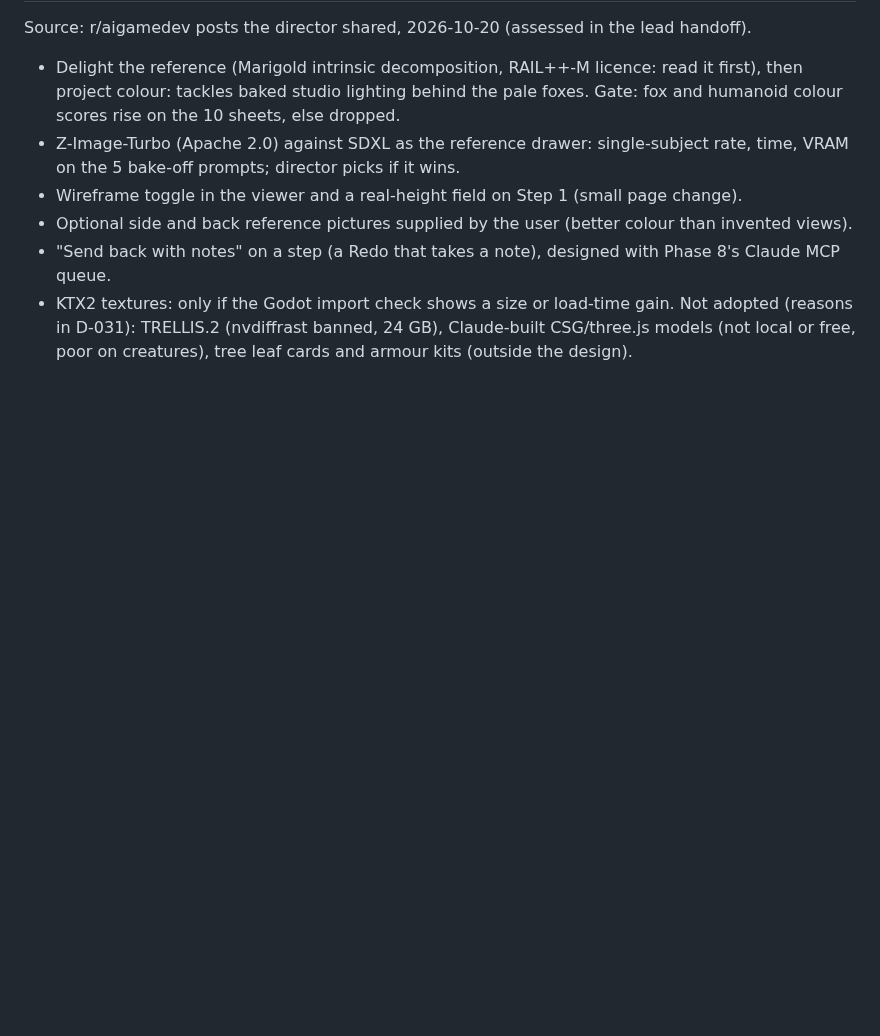
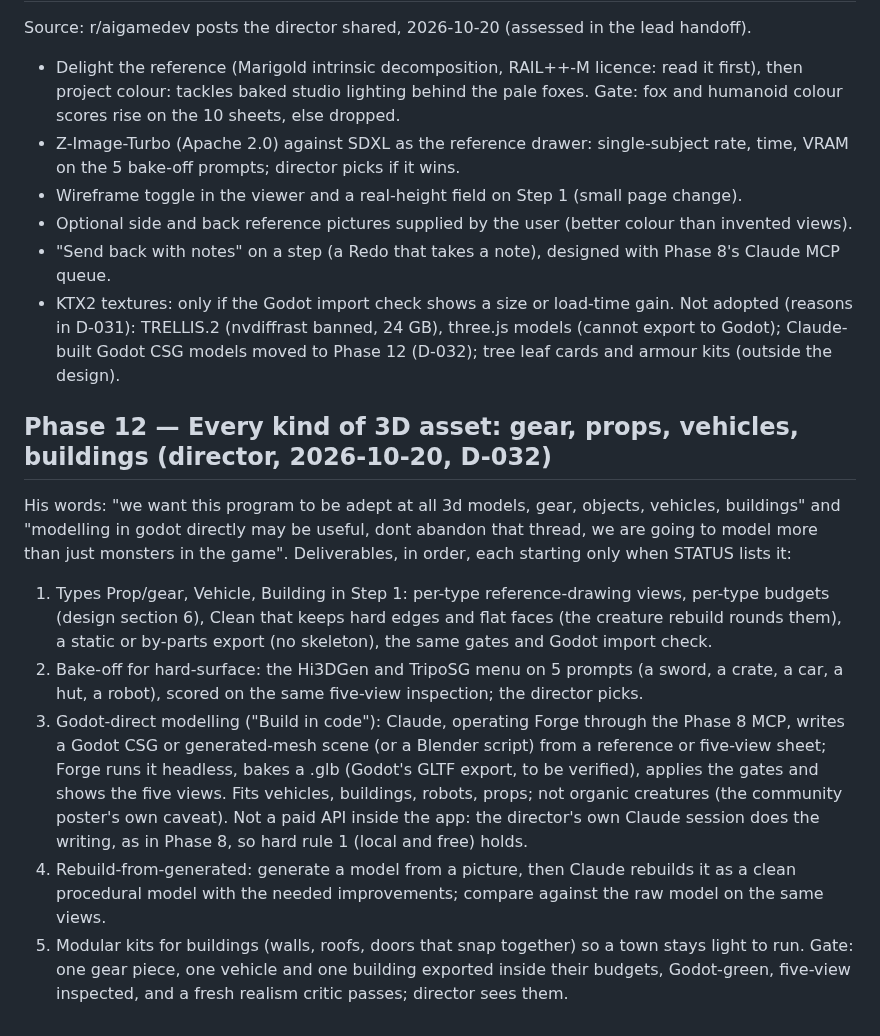
Before and after one commit to gabebartolo-spec/asset-forge, a Markdown page: docs/ROADMAP.md, the part around the change. Drawn GitHub-style; blank space fills up the shorter version.

Commit message:
docs: scope is every 3D asset; Godot-direct modelling as Phase 12 (D-032)
Co-Authored-By: Claude Sonnet 5.5 <noreply@anthropic.com>

```diff
--- a/docs/ROADMAP.md
+++ b/docs/ROADMAP.md
@@ -74,5 +74,26 @@ Source: r/aigamedev posts the director shared, 2026-10-20 (assessed in the lead
 - Optional side and back reference pictures supplied by the user (better colour than invented views).
 - "Send back with notes" on a step (a Redo that takes a note), designed with Phase 8's Claude MCP queue.
 - KTX2 textures: only if the Godot import check shows a size or load-time gain.
-Not adopted (reasons in D-031): TRELLIS.2 (nvdiffrast banned, 24 GB), Claude-built CSG/three.js models
-(not local or free, poor on creatures), tree leaf cards and armour kits (outside the design).
+Not adopted (reasons in D-031): TRELLIS.2 (nvdiffrast banned, 24 GB), three.js models (cannot export to Godot);
+Claude-built Godot CSG models moved to Phase 12 (D-032); tree leaf cards and armour kits (outside the design).
+
+## Phase 12 — Every kind of 3D asset: gear, props, vehicles, buildings (director, 2026-10-20, D-032)
+His words: "we want this program to be adept at all 3d models, gear, objects, vehicles, buildings"
+and "modelling in godot directly may be useful, dont abandon that thread, we are going to model more
+than just monsters in the game". Deliverables, in order, each starting only when STATUS lists it:
+1. Types Prop/gear, Vehicle, Building in Step 1: per-type reference-drawing views, per-type budgets
+   (design section 6), Clean that keeps hard edges and flat faces (the creature rebuild rounds them),
+   a static or by-parts export (no skeleton), the same gates and Godot import check.
+2. Bake-off for hard-surface: the Hi3DGen and TripoSG menu on 5 prompts (a sword, a crate, a car, a hut,
+   a robot), scored on the same five-view inspection; the director picks.
+3. Godot-direct modelling ("Build in code"): Claude, operating Forge through the Phase 8 MCP, writes a
+   Godot CSG or generated-mesh scene (or a Blender script) from a reference or five-view sheet; Forge runs
+   it headless, bakes a .glb (Godot's GLTF export, to be verified), applies the gates and shows the
+   five views. Fits vehicles, buildings, robots, props; not organic creatures (the community poster's
+   own caveat). Not a paid API inside the app: the director's own Claude session does the writing, as in
+   Phase 8, so hard rule 1 (local and free) holds.
+4. Rebuild-from-generated: generate a model from a picture, then Claude rebuilds it as a clean procedural
+   model with the needed improvements; compare against the raw model on the same views.
+5. Modular kits for buildings (walls, roofs, doors that snap together) so a town stays light to run.
+Gate: one gear piece, one vehicle and one building exported inside their budgets, Godot-green, five-view
+inspected, and a fresh realism critic passes; director sees them.
```
Also changed, not shown: docs/DECISIONS.md (+9 -0 lines), 1 other file.
